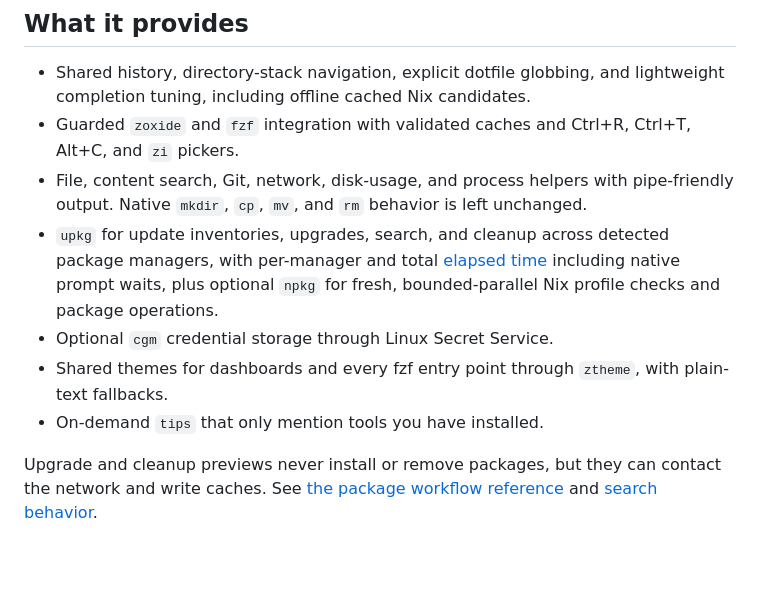
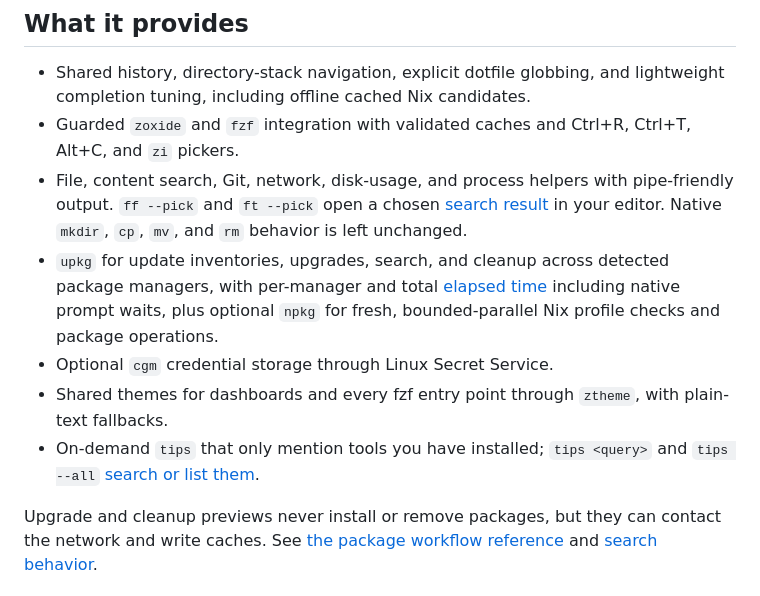
Before and after one commit to Thundernirmal/zsh, a Markdown page: README.md, the part around the change. Rendered like a GitHub page; blank space fills up the shorter version.

Commit message:
docs(readme): mention search pickers and tip browsing
The README overview still described only generic file and content
search after ff --pick, ft --pick, tips <query>, and tips --all were
added. AGENTS.md requires the README to change with user-facing
workflows, so add overview-level mentions that link to the guide.

Co-Authored-By: Claude Fable 5.2 <noreply@anthropic.com>

```diff
--- a/README.md
+++ b/README.md
@@ -47,11 +47,11 @@ Fuzzy pickers share one themed, responsive frame, with file previews limited to
 
 - Shared history, directory-stack navigation, explicit dotfile globbing, and lightweight completion tuning, including offline cached Nix candidates.
 - Guarded `zoxide` and `fzf` integration with validated caches and Ctrl+R, Ctrl+T, Alt+C, and `zi` pickers.
-- File, content search, Git, network, disk-usage, and process helpers with pipe-friendly output. Native `mkdir`, `cp`, `mv`, and `rm` behavior is left unchanged.
+- File, content search, Git, network, disk-usage, and process helpers with pipe-friendly output. `ff --pick` and `ft --pick` open a chosen [search result](./GUIDE.md#ff-and-ft) in your editor. Native `mkdir`, `cp`, `mv`, and `rm` behavior is left unchanged.
 - `upkg` for update inventories, upgrades, search, and cleanup across detected package managers, with per-manager and total [elapsed time](./GUIDE.md#elapsed-time) including native prompt waits, plus optional `npkg` for fresh, bounded-parallel Nix profile checks and package operations.
 - Optional `cgm` credential storage through Linux Secret Service.
 - Shared themes for dashboards and every fzf entry point through `ztheme`, with plain-text fallbacks.
-- On-demand `tips` that only mention tools you have installed.
+- On-demand `tips` that only mention tools you have installed; `tips <query>` and `tips --all` [search or list them](./GUIDE.md#tips).
 
 Upgrade and cleanup previews never install or remove packages, but they can contact the network and write caches. See [the package workflow reference](./GUIDE.md#package-manager-upkg) and [search behavior](./GUIDE.md#search-behavior).
 
```
